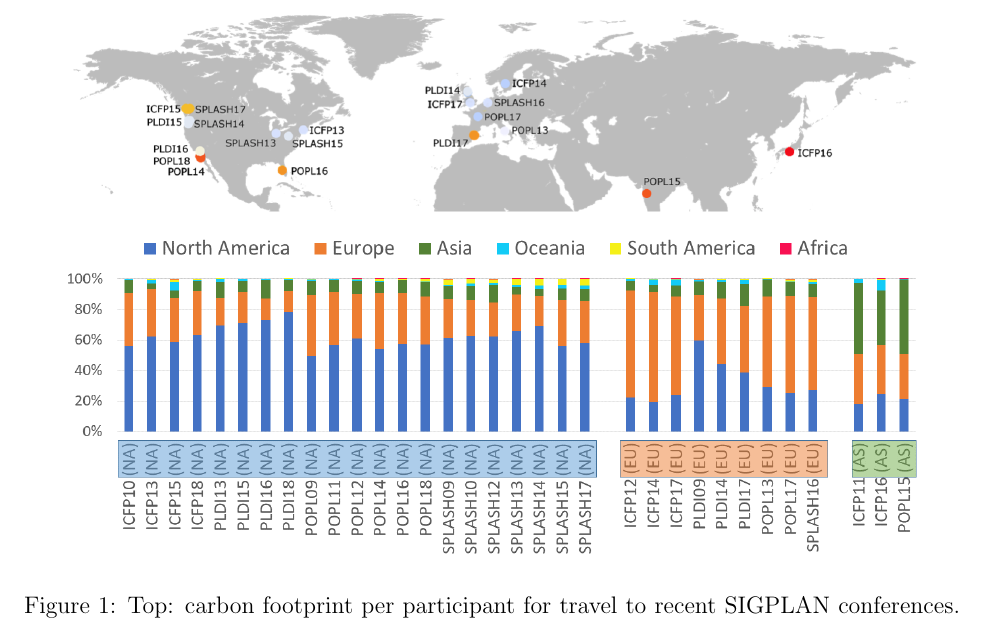
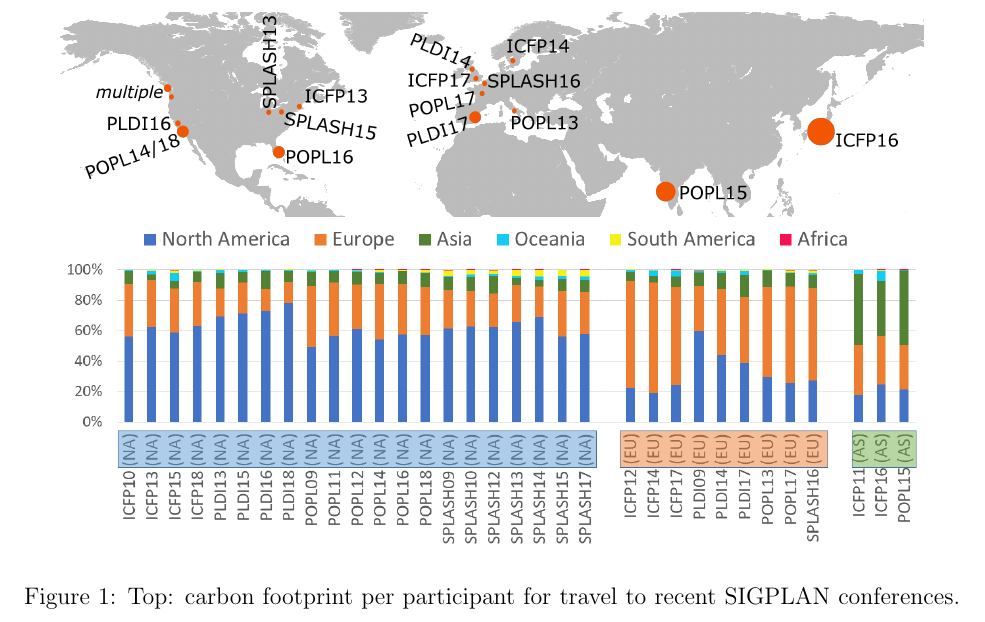
Before and after one commit to bcpierce00/acm-climate, a LaTeX document (main.tex): part of page 3 of 10, cut so that both start at the same text. Compiled offline with pdfLaTeX.

Commit message:
Switched to using sigplan-confs2

```diff
--- a/main.tex
+++ b/main.tex
@@ -195,7 +195,7 @@
 
 \begin{figure}[t]
 \centering
-\includegraphics[width=6in]{SIGPLAN-confs.png}
+\includegraphics[width=6in]{SIGPLAN-confs2.png}
 \includegraphics[width=6in]{ParticipantsOriginAll2.png}
 \caption{Top: carbon footprint per participant for travel to recent SIGPLAN
   conferences\iflater\bcp{Get better file from the other paper, or get
```
